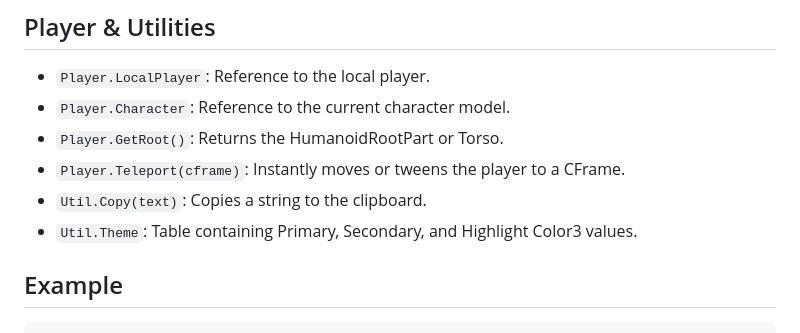
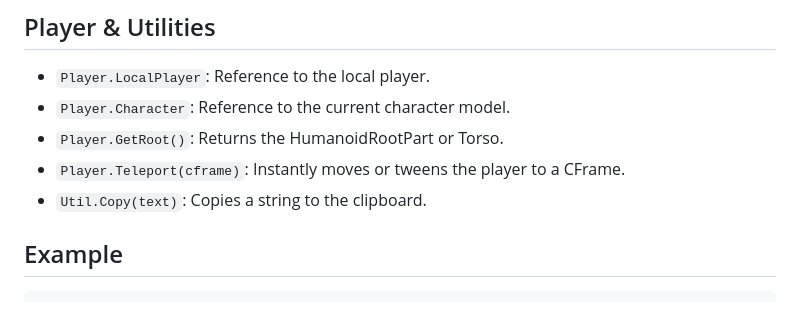
Before and after one commit to VT-now/VIOLENT, a Markdown page: plugin.md, the part around the change. Drawn GitHub-style.

```diff
--- a/plugin.md
+++ b/plugin.md
@@ -77,7 +77,6 @@ Pass the variable saved from an Add function to read its current state at any ti
 - `Player.GetRoot()`: Returns the HumanoidRootPart or Torso.
 - `Player.Teleport(cframe)`: Instantly moves or tweens the player to a CFrame.
 - `Util.Copy(text)`: Copies a string to the clipboard.
-- `Util.Theme`: Table containing Primary, Secondary, and Highlight Color3 values.
 
 ## Example
 
```
